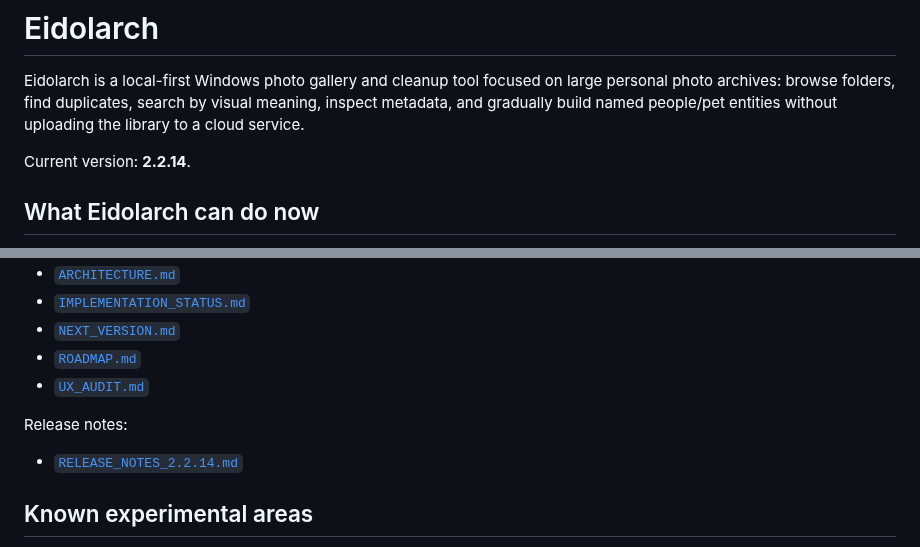
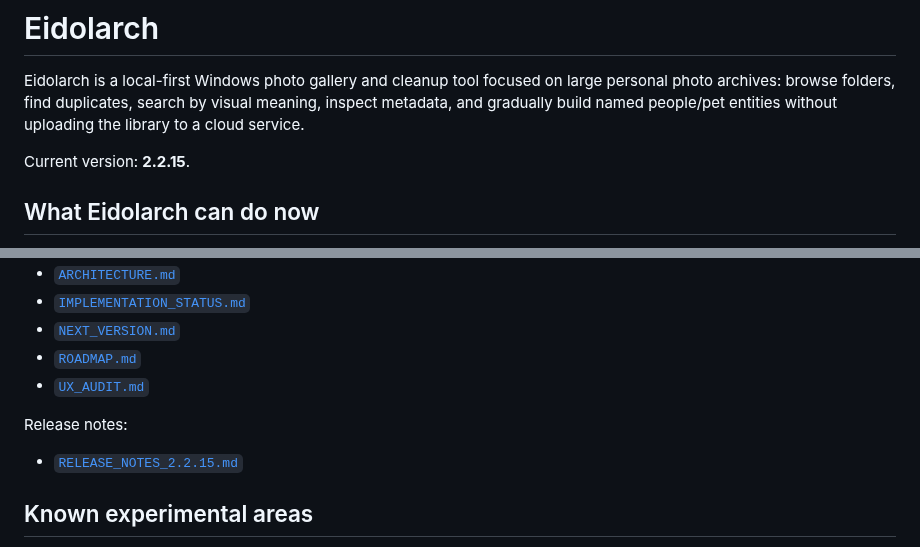
Before and after one commit to AlexNecro/eidolarch, a Markdown page: README.md, 2 parts joined by grey strips. Drawn GitHub-style.

Commit message:
Finalize Eidolarch 2.2.15 UI fixes

```diff
--- a/README.md
+++ b/README.md
@@ -2,7 +2,7 @@
 
 Eidolarch is a local-first Windows photo gallery and cleanup tool focused on large personal photo archives: browse folders, find duplicates, search by visual meaning, inspect metadata, and gradually build named people/pet entities without uploading the library to a cloud service.
 
-Current version: **2.2.14**.
+Current version: **2.2.15**.
 
 ## What Eidolarch can do now
 
@@ -119,7 +119,7 @@ Developer-oriented documents:
 - [`UX_AUDIT.md`](docs/UX_AUDIT.md)
 
 Release notes:
-- [`RELEASE_NOTES_2.2.14.md`](docs/RELEASE_NOTES_2.2.14.md)
+- [`RELEASE_NOTES_2.2.15.md`](docs/RELEASE_NOTES_2.2.15.md)
 
 ## Known experimental areas
 
```
